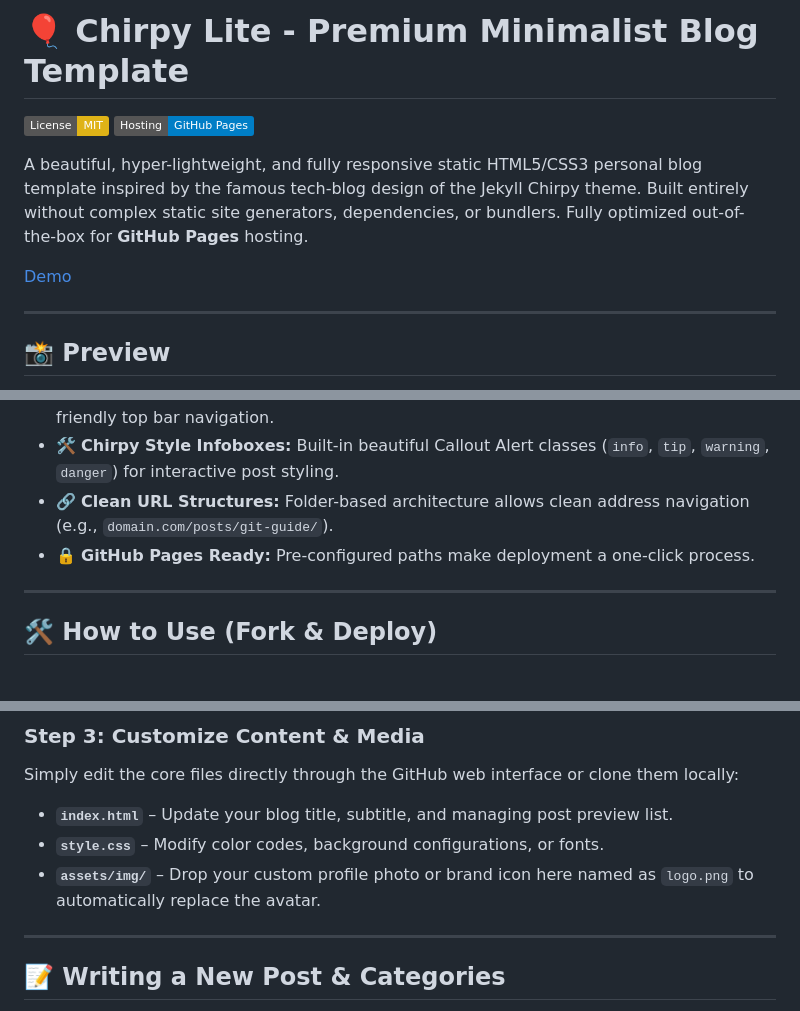
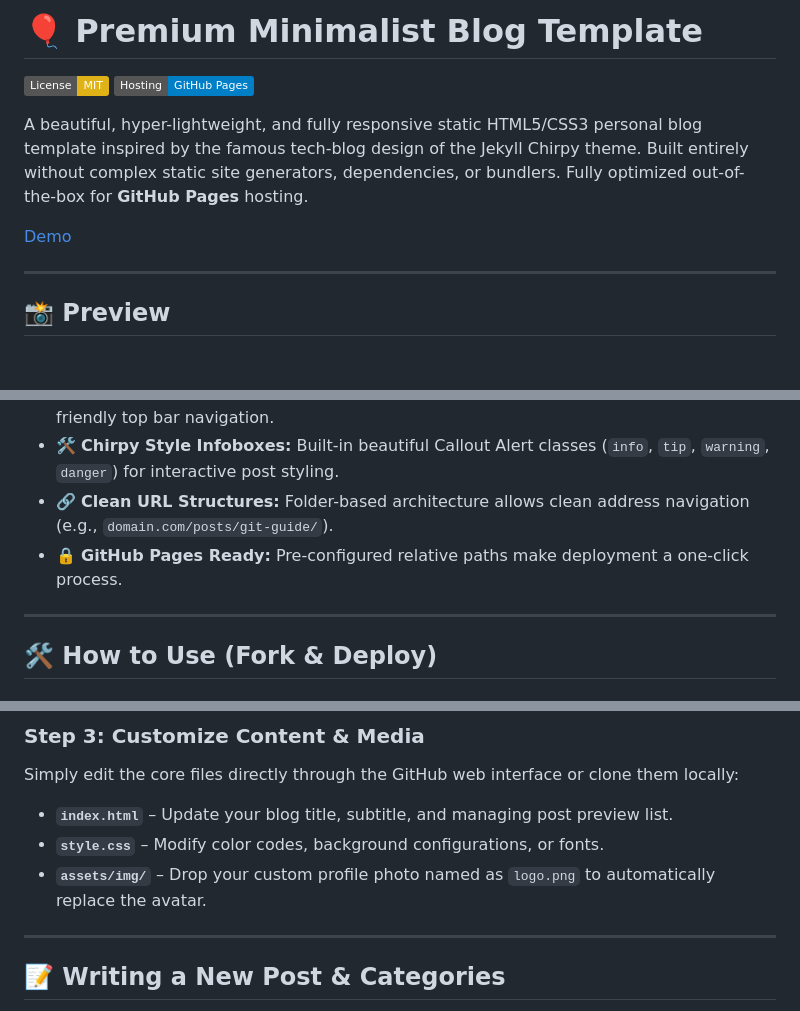
Before and after one commit to Ewewerban/post_template, a Markdown page: README.md, 3 parts joined by grey strips. Drawn GitHub-style; badges without logos; blank space fills up the shorter version.

```diff
--- a/README.md
+++ b/README.md
@@ -1,4 +1,4 @@
-# 🎈 Chirpy Lite - Premium Minimalist Blog Template
+# 🎈 Premium Minimalist Blog Template
 
 [![License: MIT](https://img.shields.io/badge/License-MIT-yellow.svg)](https://opensource.org/licenses/MIT)
 [![Platform: GitHub Pages](https://img.shields.io/badge/Hosting-GitHub%20Pages-blue.svg)](https://pages.github.com/)
@@ -22,7 +22,7 @@ A beautiful, hyper-lightweight, and fully responsive static HTML5/CSS3 personal
 - 📱 **100% Responsive Design:** Desktop sticky sidebar seamlessly morphs into a mobile-friendly top bar navigation.
 - 🛠️ **Chirpy Style Infoboxes:** Built-in beautiful Callout Alert classes (`info`, `tip`, `warning`, `danger`) for interactive post styling.
 - 🔗 **Clean URL Structures:** Folder-based architecture allows clean address navigation (e.g., `domain.com/posts/git-guide/`).
-- 🔒 **GitHub Pages Ready:** Pre-configured paths make deployment a one-click process.
+- 🔒 **GitHub Pages Ready:** Pre-configured relative paths make deployment a one-click process.
 
 ---
 
@@ -41,7 +41,7 @@ Click the **Fork** button in the top-right corner of this page to create an inde
 Simply edit the core files directly through the GitHub web interface or clone them locally:
 - **`index.html`** – Update your blog title, subtitle, and managing post preview list.
 - **`style.css`** – Modify color codes, background configurations, or fonts.
-- **`assets/img/`** – Drop your custom profile photo or brand icon here named as `logo.png` to automatically replace the avatar.
+- **`assets/img/`** – Drop your custom profile photo named as `logo.png` to automatically replace the avatar.
 
 ---
 
```
Also changed, not shown: other parts of README.md (+2 -2 lines).
